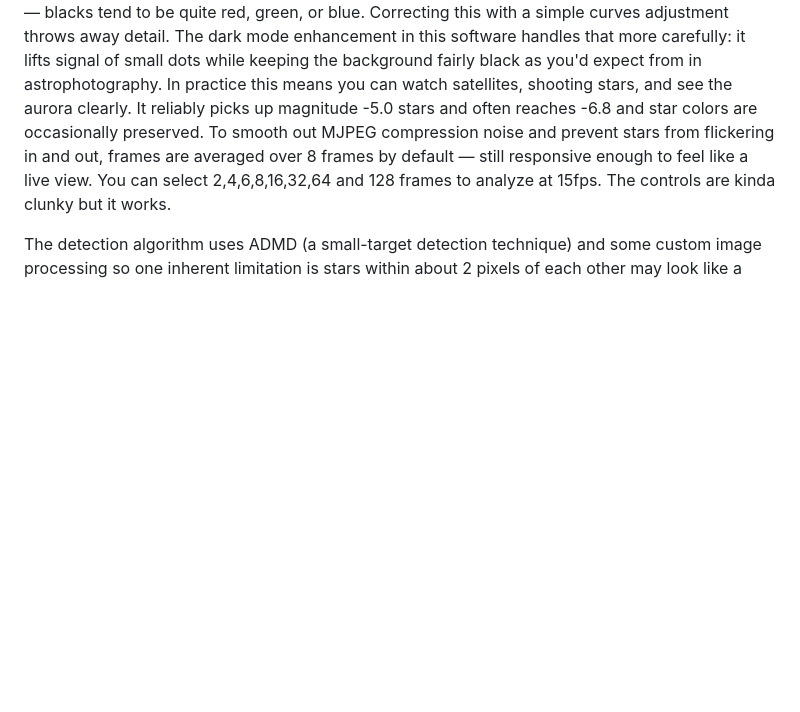
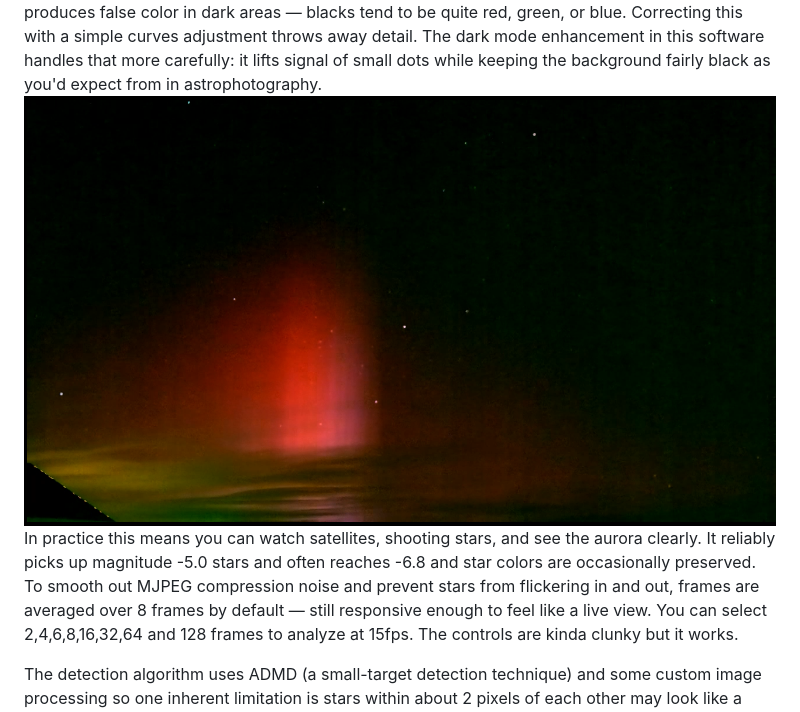
Before and after one commit to davidchughes/sionyx-streamer, a Markdown page: README.md, the part around one of its changes. Rendered like a GitHub page; pictures changed too: Aurora.png (added); blank space fills up the shorter version.

```diff
--- a/README.md
+++ b/README.md
@@ -7,4 +7,5 @@ The SiOnyx app kinda works but this is much better.  With a Raspberry Pi plugged
 The SiOnyx sensor has an unusual low-light response curve that produces false color in dark areas — blacks tend to be quite red, green, or blue. Correcting this with a simple curves adjustment throws away detail. The dark mode enhancement in this software handles that more carefully: it lifts signal of small dots while keeping the background fairly black as you'd expect from in astrophotography.
+![Aurora at 38deg](Aurora.png)
 In practice this means you can watch satellites, shooting stars, and see the aurora clearly. It reliably picks up magnitude -5.0 stars and often reaches -6.8 and star colors are occasionally preserved. To smooth out MJPEG compression noise and prevent stars from flickering in and out, frames are averaged over 8 frames by default — still responsive enough to feel like a live view.  You can select 2,4,6,8,16,32,64 and 128 frames to analyze at 15fps. The controls are kinda clunky but it works.
 
 The detection algorithm uses ADMD (a small-target detection technique) and some custom image processing so one inherent limitation is stars within about 2 pixels of each other may look like a single point but the Pleiades cluster comes through well though. You can run this enhancement on a local machine with the recorded .mov files as well for higher quality, resolution and framerate.
```
Also changed, not shown: other parts of README.md (+1 -1 lines), 1 other file.
